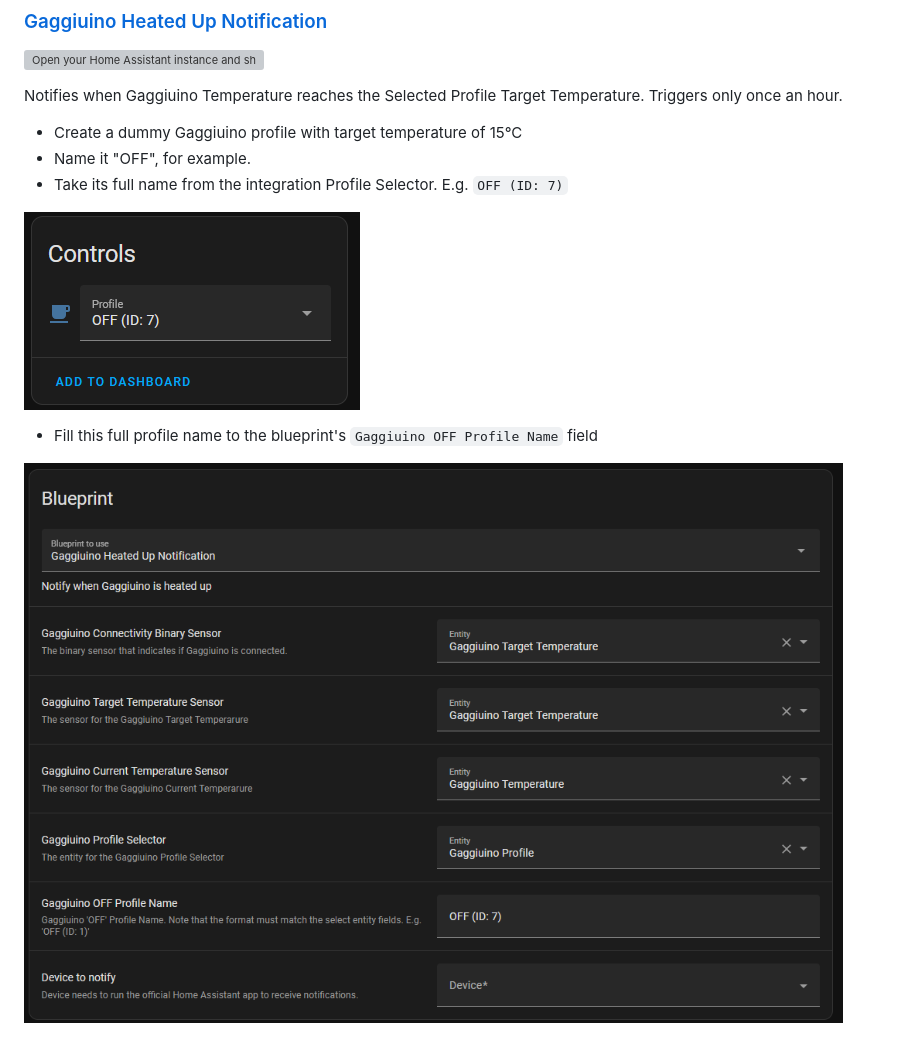
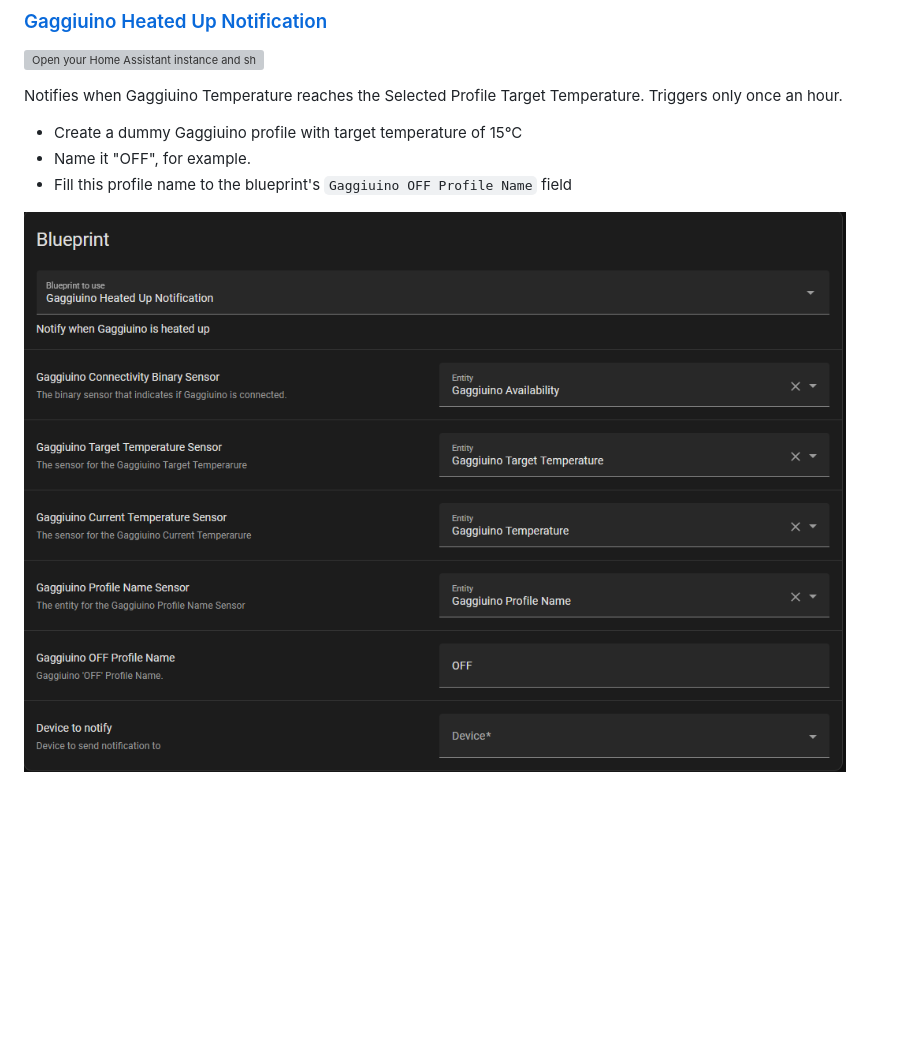
Before and after one commit to ALERTua/hass-gaggiuino, a Markdown page: blueprints/BLUEPRINTS.md, the part around the change. GitHub-like rendering; pictures changed too: blueprints/images/heat_up_1.png, blueprints/images/heat_up_2.png (deleted); blank space fills up the shorter version; grey boxes are pictures that could not be loaded.

Commit message:
Remakes blueprint

```diff
--- a/blueprints/BLUEPRINTS.md
+++ b/blueprints/BLUEPRINTS.md
@@ -8,10 +8,6 @@ Notifies when Gaggiuino Temperature reaches the Selected Profile Target Temperat
 
 * Create a dummy Gaggiuino profile with target temperature of 15°C
 * Name it "OFF", for example.
-* Take its full name from the integration Profile Selector. E.g. `OFF (ID: 7)`
+* Fill this profile name to the blueprint's `Gaggiuino OFF Profile Name` field
 
-![img.png](images/heat_up_1.png)
-
-* Fill this full profile name to the blueprint's `Gaggiuino OFF Profile Name` field
-
-![img_1.png](images/heat_up_2.png)
+![img_1.png](images/heat_up_1.png)
```
Also changed, not shown: 1 other file.
